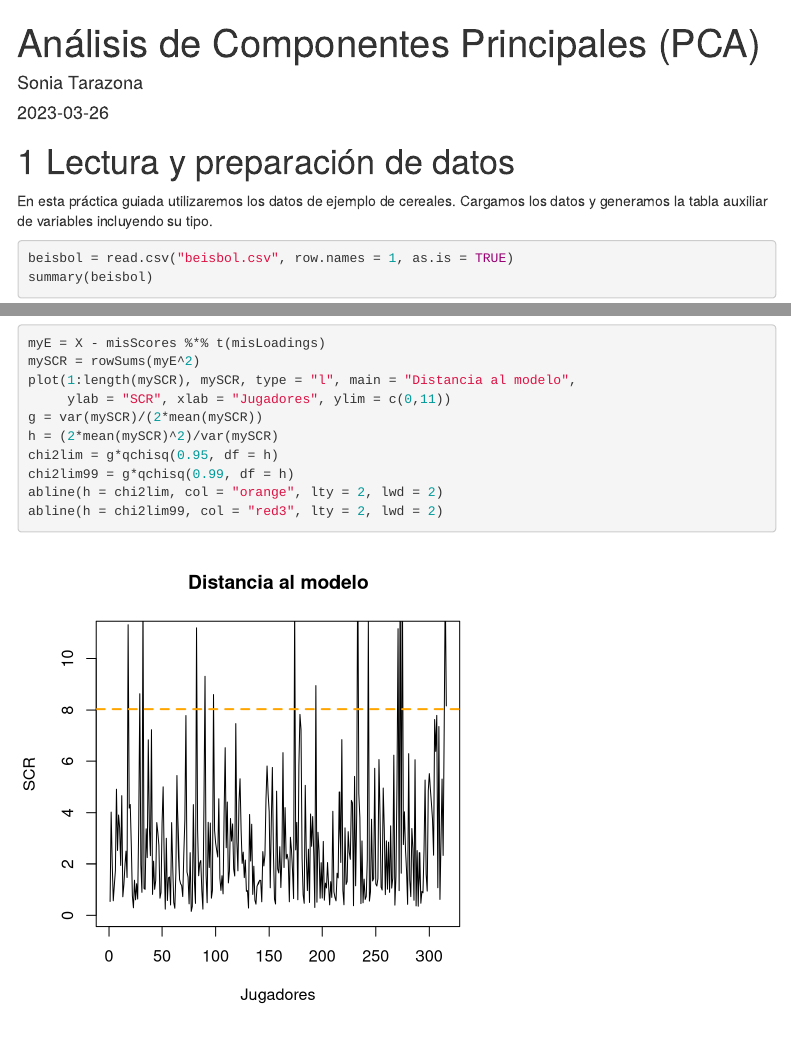
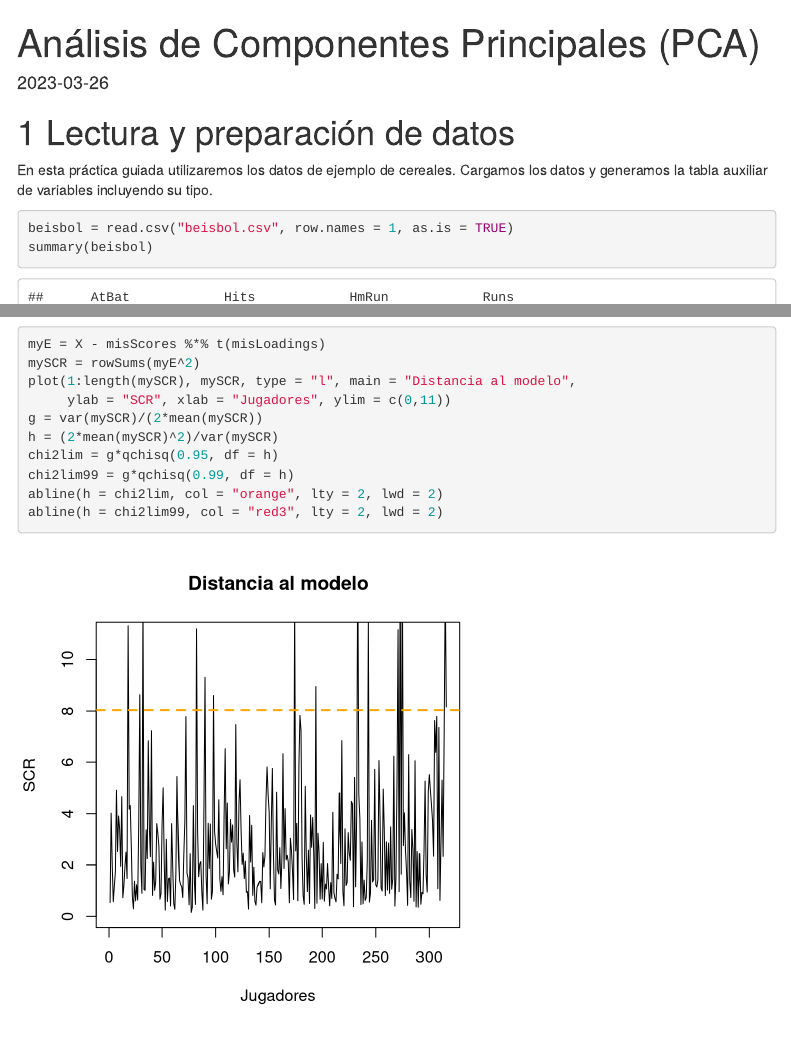
Before and after one commit to JZhaGuo/MDP1, an R Markdown document (G01_T1_PCA.Rmd): the page in a window 1100 px wide, from its top, and a second part further down, joined at a grey line. Rendered offline with R 4.5, knitr and Pandoc, with nearby package versions; some code elsewhere in the file could not run offline; menus at the side of the page are left out; common packages that the code uses without loading them are loaded.

Commit message:
Update G01_T1_PCA.Rmd

```diff
--- a/G01_T1_PCA.Rmd
+++ b/G01_T1_PCA.Rmd
@@ -1,6 +1,5 @@
 ---
 title: "Análisis de Componentes Principales (PCA)"
-author: "Sonia Tarazona"
 date: "`r Sys.Date()`"
 output:
   html_document:
```
